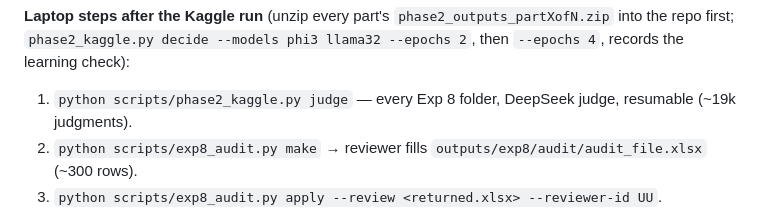
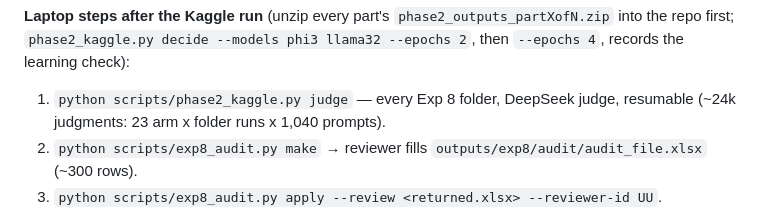
Before and after one commit to mshamoonbutt/NLP_Research, a Markdown page: docs/PHASE2_PLAN.md, the part around the change. Drawn GitHub-style.

Commit message:
PHASE2_PLAN: judging volume is ~24k (23 arm x folder runs)

```diff
--- a/docs/PHASE2_PLAN.md
+++ b/docs/PHASE2_PLAN.md
@@ -114,7 +114,7 @@ folder; every other folder is compared with it (`exp8_posteval.py --no-baseline`
 
 **Laptop steps after the Kaggle run** (unzip every part's `phase2_outputs_partXofN.zip` into the repo first;
 `phase2_kaggle.py decide --models phi3 llama32 --epochs 2`, then `--epochs 4`, records the learning check):
-1. `python scripts/phase2_kaggle.py judge` — every Exp 8 folder, DeepSeek judge, resumable (~19k judgments).
+1. `python scripts/phase2_kaggle.py judge` — every Exp 8 folder, DeepSeek judge, resumable (~24k judgments: 23 arm x folder runs x 1,040 prompts).
 2. `python scripts/exp8_audit.py make` → reviewer fills `outputs/exp8/audit/audit_file.xlsx` (~300 rows).
 3. `python scripts/exp8_audit.py apply --review <returned.xlsx> --reviewer-id UU`.
 4. `python scripts/phase2_analysis.py` → `outputs/phase2_analysis/` (PROVISIONAL until step 3 is applied).
```
